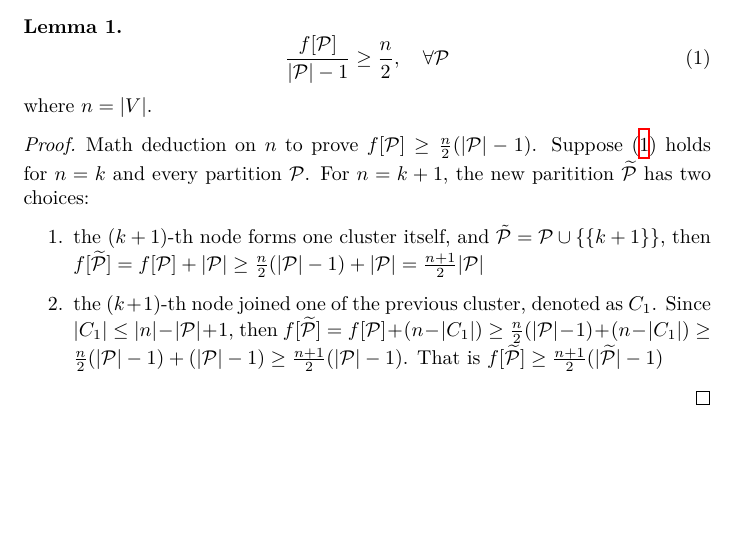
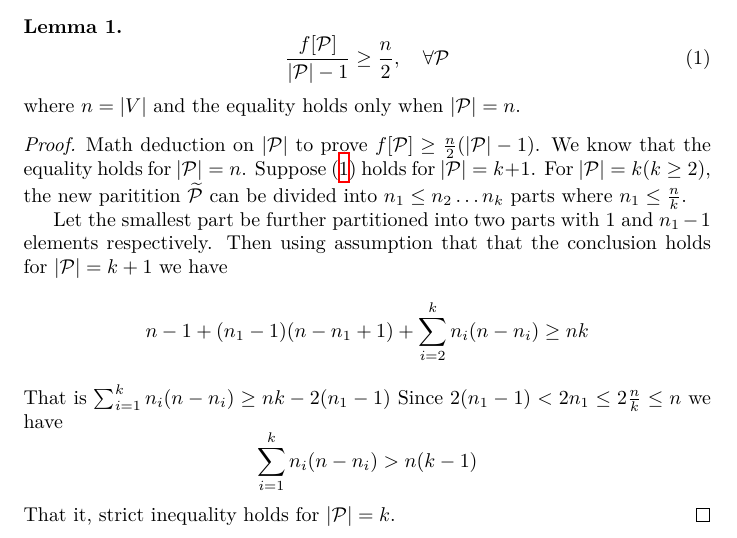
Before and after one commit to zhaofeng-shu33/info-clustering-research, a LaTeX document (trival_solution.tex): part of the page, cut so that both start at the same text, the shorter picture padded with empty space. Compiled offline with XeLaTeX.

Commit message:
finish trivial solution proof

```diff
--- a/trival_solution.tex
+++ b/trival_solution.tex
@@ -12,15 +12,22 @@ Then we will show that the info-clustering solution is trivial.
 \begin{equation}\label{eq:larger_n_2}
 \frac{f[\P]}{\abs{\P}-1} \geq \frac{n}{2}, \quad\forall \P
 \end{equation}
-where $n = \abs{V}$.
+where $n = \abs{V}$ and the equality holds only when $\abs{\P}=n$.
 \end{lemma}
 \begin{proof}
-Math deduction on $n$ to prove $f[\P] \geq \frac{n}{2}(\abs{\P} - 1)$.  Suppose \eqref{eq:larger_n_2} holds for $n=k$ and every partition $\P$. For $n=k+1$, the new paritition $\widetilde{\P}$ has two choices:
-\begin{enumerate}
-\item the $(k+1)$-th node forms one cluster itself, and $\tilde{\P} = \P \cup \{\{k+1\}\}$,
-then $f[\widetilde{\P}] = f[\P] + \abs{\P} \geq \frac{n}{2}(\abs{\P}-1) + \abs{\P} = \frac{n+1}{2}\abs{\P} $
-\item the $(k+1)$-th node joined one of the previous cluster, denoted as $C_1$. Since $\abs{C_1} \leq \abs{n}-\abs{\P} + 1$, then
-$f[\widetilde{\P}] = f[\P]+ (n-\abs{C_1}) \geq \frac{n}{2}(\abs{\P}-1) + (n-\abs{C_1}) \geq \frac{n}{2}(\abs{\P}-1) +(\abs{\P} - 1) \geq \frac{n+1}{2}(\abs{\P}-1)$. That is $f[\widetilde{\P}]  \geq \frac{n+1}{2}(\abs{\widetilde{\P}}-1)$
-\end{enumerate}
+Math deduction on $\abs{\P}$ to prove $f[\P] \geq \frac{n}{2}(\abs{\P} - 1)$.  We know that the equality holds for $\abs{\P} = n$.
+Suppose \eqref{eq:larger_n_2} holds for $\abs{\P} =k+1$. For $\abs{\P}=k(k\geq 2)$, the new paritition $\widetilde{\P}$ can be divided into $n_1\leq n_2 \dots n_k$ parts where $n_1 \leq \frac{n}{k}$.
+
+Let the smallest part be further partitioned into two parts with $1$ and $n_1-1$ elements respectively.
+Then using assumption that that the conclusion holds for $\abs{\P}=k+1$ we have
+$$
+n-1 + (n_1-1)(n-n_1+1) + \sum_{i=2}^k n_i(n-n_i) \geq nk
+$$
+That is $\sum_{i=1}^k n_i(n-n_i) \geq nk - 2(n_1-1)$
+Since $2(n_1-1)<2n_1\leq 2\frac{n}{k} \leq n$ we have
+$$
+ \sum_{i=1}^k n_i(n-n_i)  > n(k-1)
+$$
+That it, strict inequality holds for $\abs{\P}=k$.
 \end{proof}
 \end{document}
```
